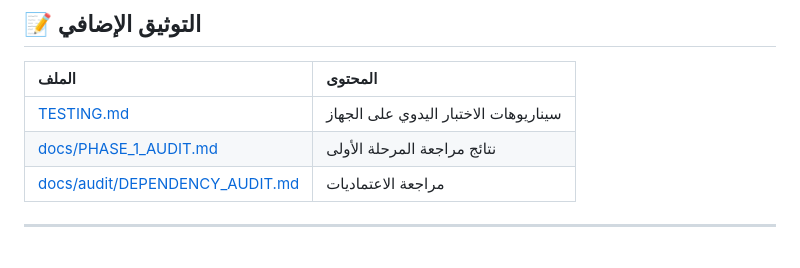
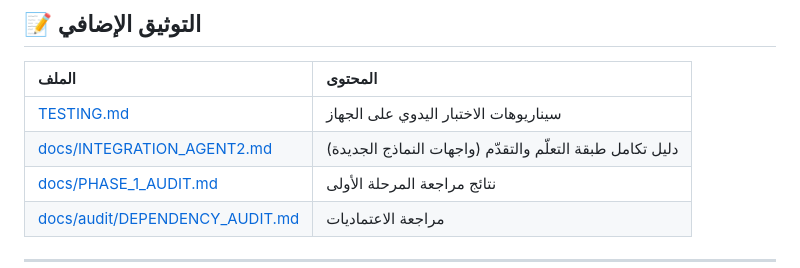
Before and after one commit to MOT1209/Lughati, a Markdown page: README.md, the part around the change. Rendered like a GitHub page.

```diff
--- a/README.md
+++ b/README.md
@@ -109,6 +109,7 @@ registerAIProvider(...)    // مزوّد AI
 | الملف | المحتوى |
 | :--- | :--- |
 | [TESTING.md](./TESTING.md) | سيناريوهات الاختبار اليدوي على الجهاز |
+| [docs/INTEGRATION_AGENT2.md](./docs/INTEGRATION_AGENT2.md) | دليل تكامل طبقة التعلّم والتقدّم (واجهات النماذج الجديدة) |
 | [docs/PHASE_1_AUDIT.md](./docs/PHASE_1_AUDIT.md) | نتائج مراجعة المرحلة الأولى |
 | [docs/audit/DEPENDENCY_AUDIT.md](./docs/audit/DEPENDENCY_AUDIT.md) | مراجعة الاعتماديات |
 
```
Also changed, not shown: docs/INTEGRATION_AGENT2.md (added, +86 -0 lines).
